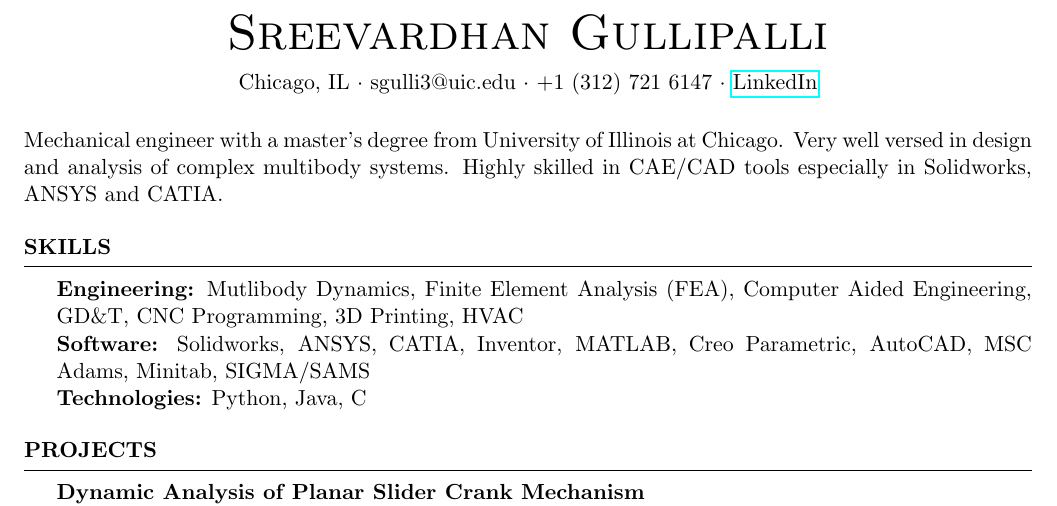
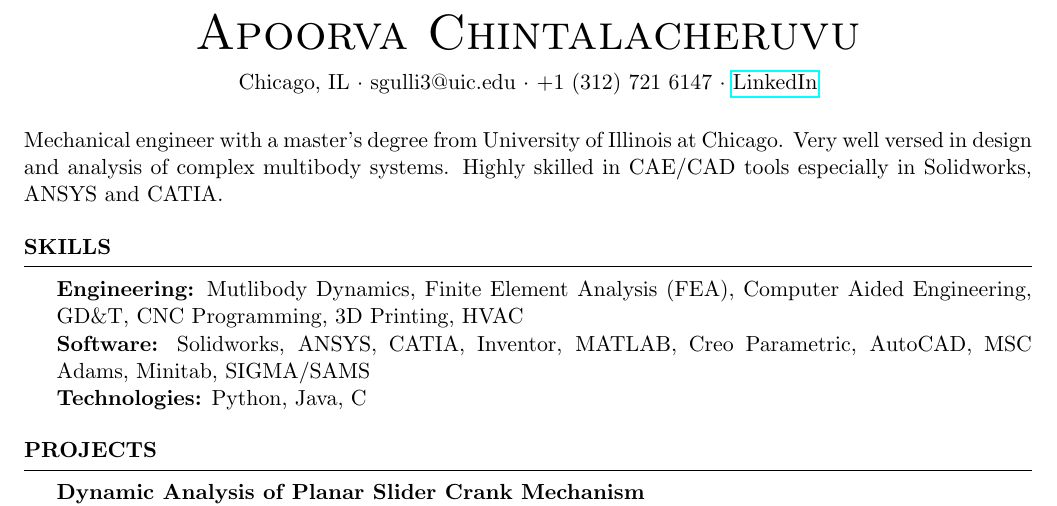
Before and after one commit to sreevardhang/sreevardhan-resume, a LaTeX CV (resume-latex.tex): part of the page, cut at the place of the change. Compiled offline with pdfLaTeX.

Commit message:
test -- changed name

```diff
--- a/resume-latex.tex
+++ b/resume-latex.tex
@@ -9,7 +9,7 @@
 %==== Profile ====%
 \vspace*{-10pt}
 \begin{center}
-	{\Huge \scshape {Sreevardhan Gullipalli}}\\
+	{\Huge \scshape {Apoorva Chintalacheruvu}}\\
 	\end{center}
 \begin{center}
 	Chicago, IL $\cdot$ sgulli3@uic.edu $\cdot$ +1 (312) 721 6147 $\cdot$ \href{https://www.linkedin.com/in/sreevardhan-g-658175119/}{LinkedIn}
```
Also changed, not shown: resume-latex.pdf.
